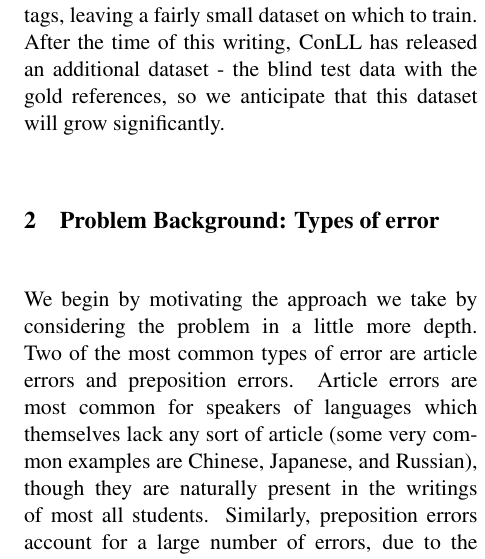
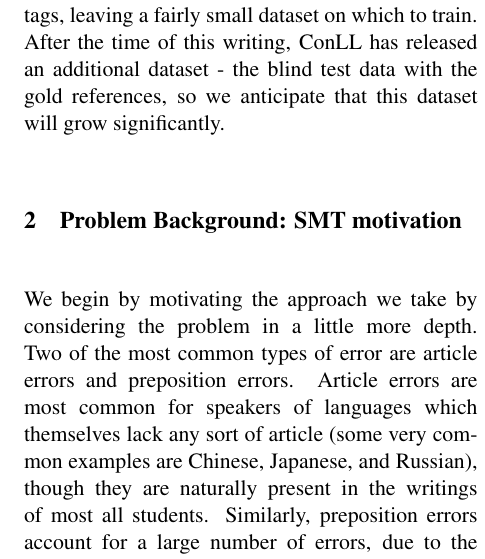
Before and after one commit to arvs/MT-final-paper, a LaTeX paper (errordetection.tex): part of one column of page 2 of 5, cut so that both start at the same text. Compiled offline with pdfLaTeX.

Commit message:
Update errordetection.tex

```diff
--- a/errordetection.tex
+++ b/errordetection.tex
@@ -73,7 +73,7 @@ The corpus itself is comprised of ~1400 annotated essays written by english-seco
 
 For the initial approach to this task, however, we looked to train a system that would identify a set of five errors: SVA, ArtOrDet, Nn, VForm, and Prep. The total corpus amounted to 67372 sentences, of which ~15,000 were noisy (references, urls, etc). Of that, 11288 sentences had annotations with those tags, leaving a fairly small dataset on which to train. After the time of this writing, ConLL has released an additional dataset - the blind test data with the gold references, so we anticipate that this dataset will grow significantly.
 
-\section{Problem Background: Types of error}
+\section{Problem Background: SMT motivation}
 \indent We begin by motivating the approach we take by considering the problem in a little more depth. Two of the most common types of error are article errors and preposition errors.
 Article errors are most common for speakers of languages which themselves lack any sort of article
 (some very common examples are Chinese, Japanese, and Russian), though they are naturally present
```
